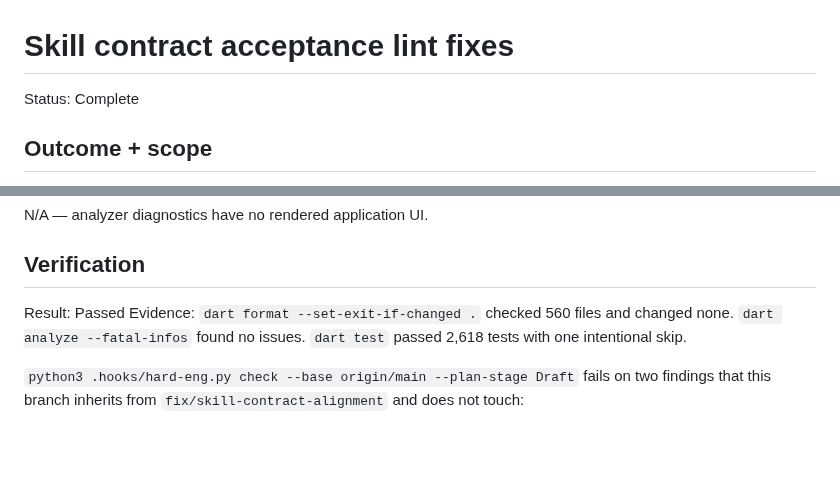
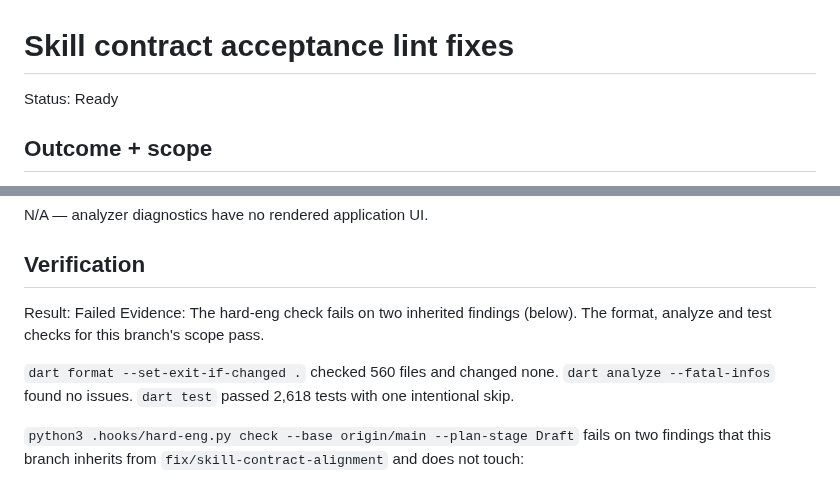
Before and after one commit to sgaabdu4/flutter_skill_lints, a Markdown page: features/skill-contract-accept/PLAN.md, 2 parts joined by grey strips. GitHub-like rendering; blank space fills up the shorter version.

Commit message:
Mark the skill-contract-accept plan Ready until inherited gate findings clear

```diff
--- a/features/skill-contract-accept/PLAN.md
+++ b/features/skill-contract-accept/PLAN.md
@@ -1,6 +1,6 @@
 # Skill contract acceptance lint fixes
 
-Status: Complete
+Status: Ready
 
 ## Outcome + scope
 
@@ -70,8 +70,10 @@ N/A — analyzer diagnostics have no rendered application UI.
 
 ## Verification
 
-Result: Passed
-Evidence: `dart format --set-exit-if-changed .` checked 560 files and changed none. `dart analyze --fatal-infos` found no issues. `dart test` passed 2,618 tests with one intentional skip.
+Result: Failed
+Evidence: The hard-eng check fails on two inherited findings (below). The format, analyze and test checks for this branch's scope pass.
+
+`dart format --set-exit-if-changed .` checked 560 files and changed none. `dart analyze --fatal-infos` found no issues. `dart test` passed 2,618 tests with one intentional skip.
 
 `python3 .hooks/hard-eng.py check --base origin/main --plan-stage Draft` fails on two findings that this branch inherits from `fix/skill-contract-alignment` and does not touch:
 - `test/source_scanner_rules_test/source_scanner_rules_part_07.dart` has 1,051 lines. `fix/skill-contract-sweep` commit 9088ddf splits it.
```
